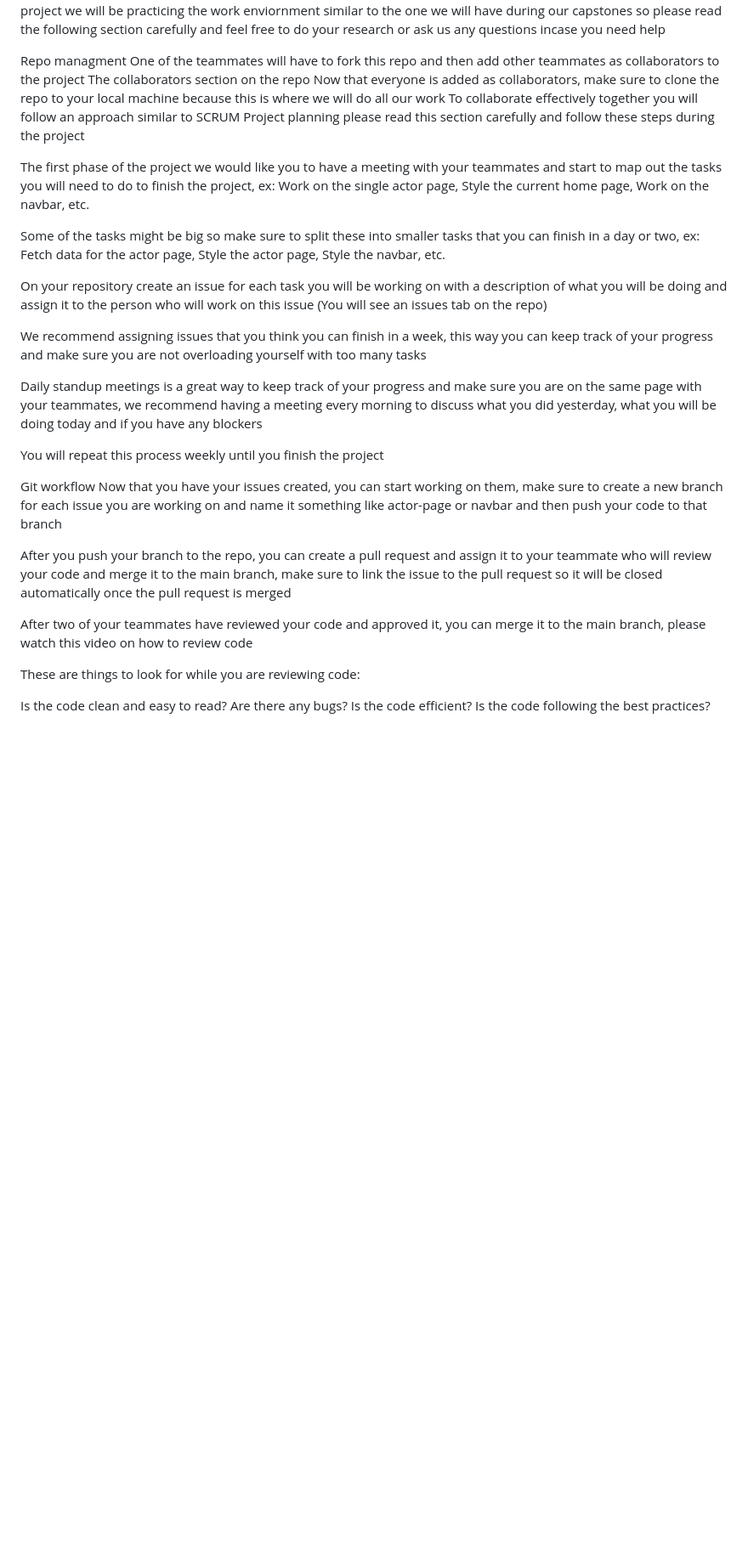
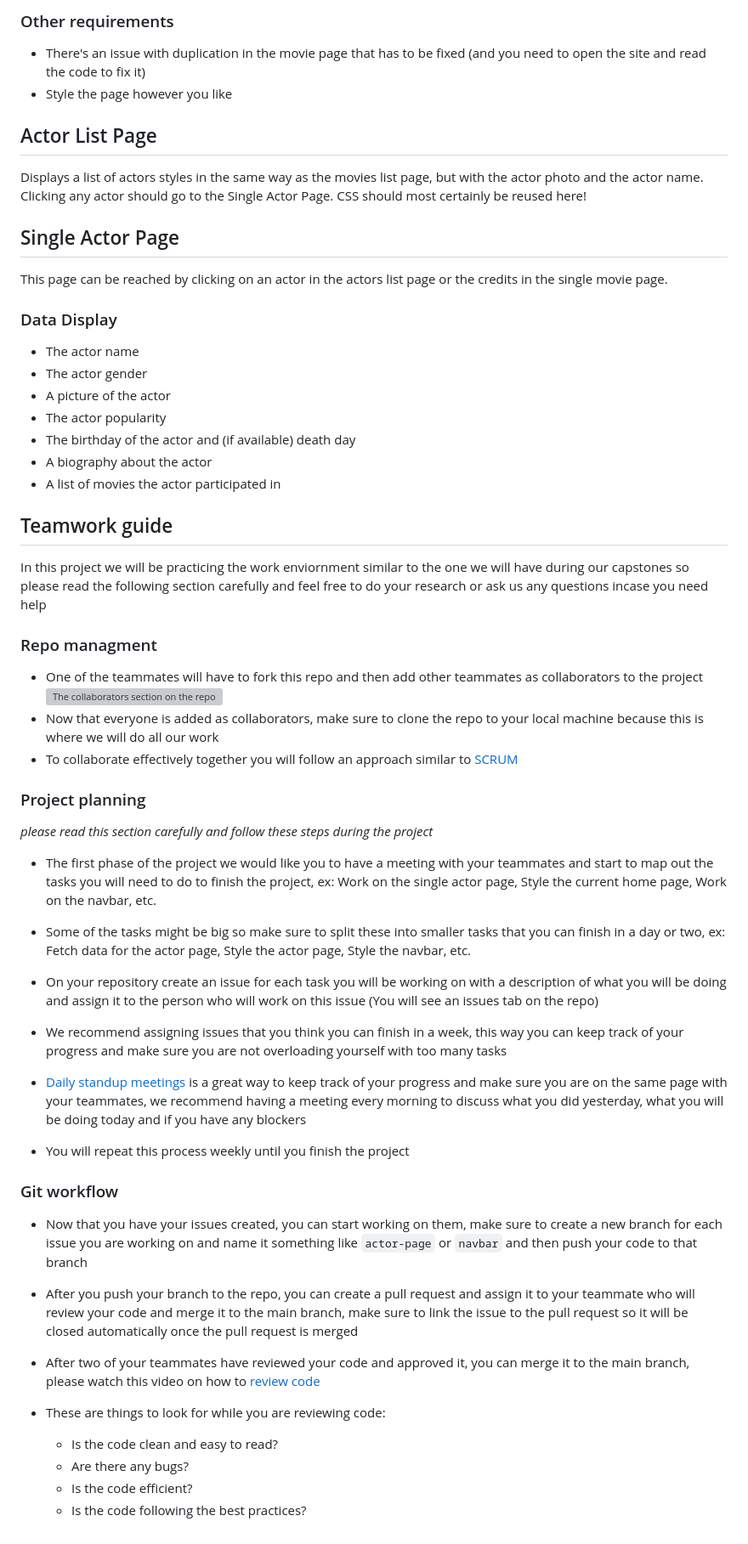
Before and after one commit to hayderali1/Movie-DB, a Markdown page: README.md, the part around one of its changes. Shown at 85% size. Rendered like a GitHub page; blank space fills up the shorter version; grey boxes are pictures that could not be loaded.

```diff
--- a/README.md
+++ b/README.md
@@ -69,34 +81,68 @@ Teamwork guide
+### Other requirements
+
+- There's an issue with duplication in the movie page that has to be fixed (and
+  you need to open the site and read the code to fix it)
+- Style the page however you like
+
+## Actor List Page
+
+Displays a list of actors styles in the same way as the movies list page, but
+with the actor photo and the actor name. Clicking any actor should go to the
+Single Actor Page. CSS should most certainly be reused here!
+
+## Single Actor Page
+
+This page can be reached by clicking on an actor in the actors list page or the
+credits in the single movie page.
+
+### Data Display
+
+- The actor name
+- The actor gender
+- A picture of the actor
+- The actor popularity
+- The birthday of the actor and (if available) death day
+- A biography about the actor
+- A list of movies the actor participated in
+
+## Teamwork guide
+
 In this project we will be practicing the work enviornment similar to the one we will have during our capstones so please read the following section carefully and feel free to do your research or ask us any questions incase you need help
 
-Repo managment
-One of the teammates will have to fork this repo and then add other teammates as collaborators to the project The collaborators section on the repo
-Now that everyone is added as collaborators, make sure to clone the repo to your local machine because this is where we will do all our work
-To collaborate effectively together you will follow an approach similar to SCRUM
-Project planning
-please read this section carefully and follow these steps during the project
+### Repo managment
 
-The first phase of the project we would like you to have a meeting with your teammates and start to map out the tasks you will need to do to finish the project, ex: Work on the single actor page, Style the current home page, Work on the navbar, etc.
+- One of the teammates will have to fork this repo and then add other teammates as collaborators to the project
+  ![The collaborators section on the repo](./collab.png)
+- Now that everyone is added as collaborators, make sure to clone the repo to your local machine because this is where we will do all our work
+- To collaborate effectively together you will follow an approach similar to [SCRUM](https://www.atlassian.com/agile/scrum)
 
-Some of the tasks might be big so make sure to split these into smaller tasks that you can finish in a day or two, ex: Fetch data for the actor page, Style the actor page, Style the navbar, etc.
+### Project planning
 
-On your repository create an issue for each task you will be working on with a description of what you will be doing and assign it to the person who will work on this issue (You will see an issues tab on the repo)
+_please read this section carefully and follow these steps during the project_
 
-We recommend assigning issues that you think you can finish in a week, this way you can keep track of your progress and make sure you are not overloading yourself with too many tasks
+- The first phase of the project we would like you to have a meeting with your teammates and start to map out the tasks you will need to do to finish the project, ex: Work on the single actor page, Style the current home page, Work on the navbar, etc.
 
-Daily standup meetings is a great way to keep track of your progress and make sure you are on the same page with your teammates, we recommend having a meeting every morning to discuss what you did yesterday, what you will be doing today and if you have any blockers
+- Some of the tasks might be big so make sure to split these into smaller tasks that you can finish in a day or two, ex: Fetch data for the actor page, Style the actor page, Style the navbar, etc.
 
-You will repeat this process weekly until you finish the project
+- On your repository create an issue for each task you will be working on with a description of what you will be doing and assign it to the person who will work on this issue (You will see an issues tab on the repo)
 
-Git workflow
-Now that you have your issues created, you can start working on them, make sure to create a new branch for each issue you are working on and name it something like actor-page or navbar and then push your code to that branch
+- We recommend assigning issues that you think you can finish in a week, this way you can keep track of your progress and make sure you are not overloading yourself with too many tasks
 
-After you push your branch to the repo, you can create a pull request and assign it to your teammate who will review your code and merge it to the main branch, make sure to link the issue to the pull request so it will be closed automatically once the pull request is merged
+- [Daily standup meetings](https://www.youtube.com/watch?v=er9gntPjTJU) is a great way to keep track of your progress and make sure you are on the same page with your teammates, we recommend having a meeting every morning to discuss what you did yesterday, what you will be doing today and if you have any blockers
 
-After two of your teammates have reviewed your code and approved it, you can merge it to the main branch, please watch this video on how to review code
+- You will repeat this process weekly until you finish the project
 
-These are things to look for while you are reviewing code:
+### Git workflow
 
-Is the code clean and easy to read?
-Are there any bugs?
-Is the code efficient?
-Is the code following the best practices?
+- Now that you have your issues created, you can start working on them, make sure to create a new branch for each issue you are working on and name it something like `actor-page` or `navbar` and then push your code to that branch
+
+- After you push your branch to the repo, you can create a pull request and assign it to your teammate who will review your code and merge it to the main branch, make sure to link the issue to the pull request so it will be closed automatically once the pull request is merged
+
+- After two of your teammates have reviewed your code and approved it, you can merge it to the main branch, please watch this video on how to [review code](https://www.youtube.com/watch?v=HW0RPaJqm4g)
+
+- These are things to look for while you are reviewing code:
+
+  - Is the code clean and easy to read?
+  - Are there any bugs?
+  - Is the code efficient?
+  - Is the code following the best practices?
```
Also changed, not shown: other parts of README.md (+71 -59 lines).
